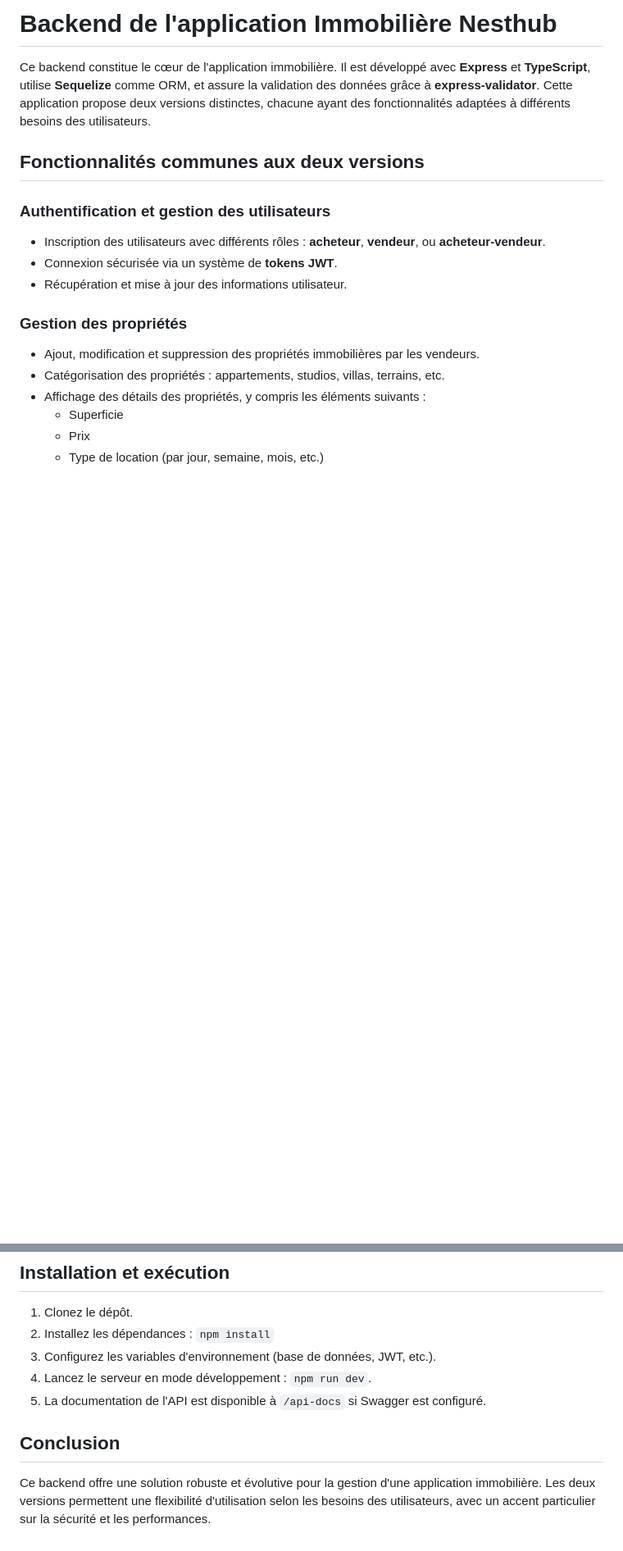
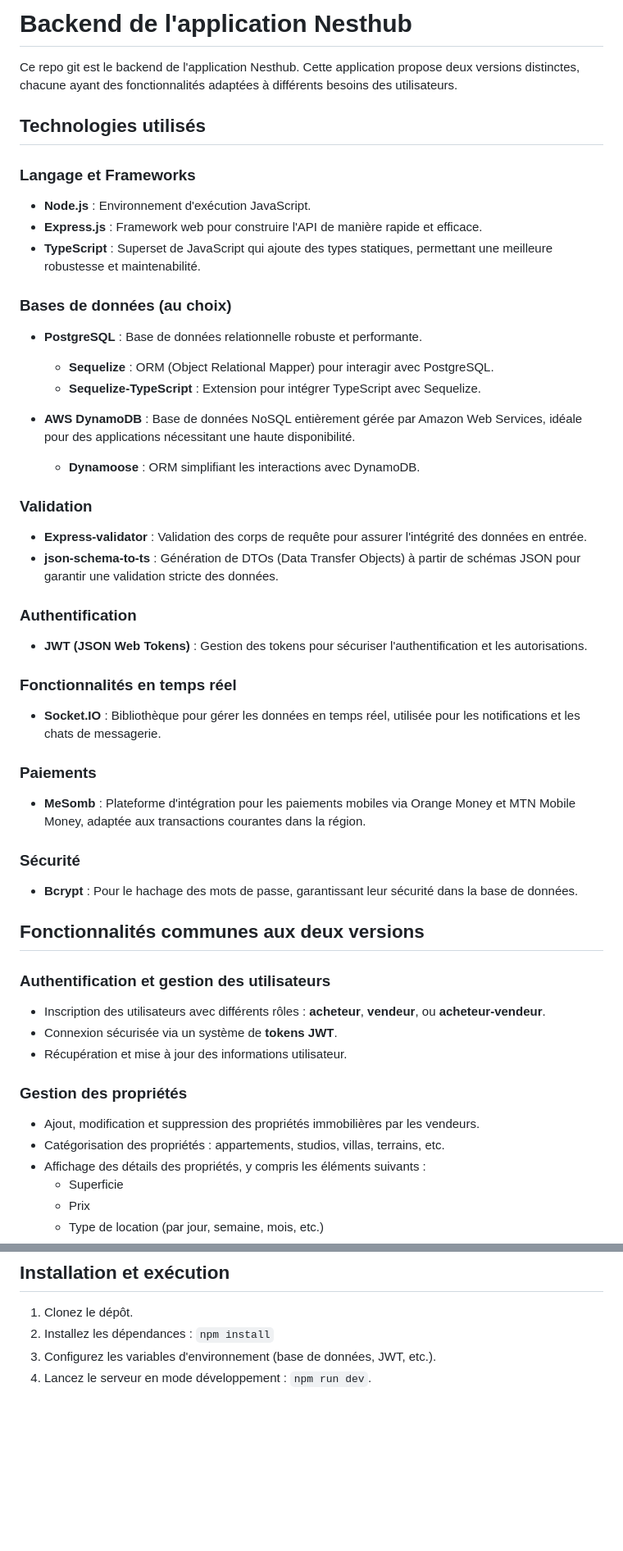
Before and after one commit to BaronAdams/nesthub-api, a Markdown page: README.md, 2 parts joined by grey strips. Shown at 82% size. Drawn GitHub-style; blank space fills up the shorter version.

Commit message:
Modification du fichier README.md

```diff
--- a/README.md
+++ b/README.md
@@ -1,6 +1,36 @@
-# Backend de l'application Immobilière Nesthub
+# Backend de l'application Nesthub
 
-Ce backend constitue le cœur de l'application immobilière. Il est développé avec **Express** et **TypeScript**, utilise **Sequelize** comme ORM, et assure la validation des données grâce à **express-validator**. Cette application propose deux versions distinctes, chacune ayant des fonctionnalités adaptées à différents besoins des utilisateurs.
+Ce repo git est le backend de l'application Nesthub. Cette application propose deux versions distinctes, chacune ayant des fonctionnalités adaptées à différents besoins des utilisateurs.
+
+## Technologies utilisés
+### Langage et Frameworks
+- **Node.js** : Environnement d'exécution JavaScript.
+- **Express.js** : Framework web pour construire l'API de manière rapide et efficace.
+- **TypeScript** : Superset de JavaScript qui ajoute des types statiques, permettant une meilleure robustesse et maintenabilité.
+
+### Bases de données (au choix)
+- **PostgreSQL** : Base de données relationnelle robuste et performante.
+  - **Sequelize** : ORM (Object Relational Mapper) pour interagir avec PostgreSQL.
+  - **Sequelize-TypeScript** : Extension pour intégrer TypeScript avec Sequelize.
+
+- **AWS DynamoDB** : Base de données NoSQL entièrement gérée par Amazon Web Services, idéale pour des applications nécessitant une haute disponibilité.
+  - **Dynamoose** : ORM simplifiant les interactions avec DynamoDB.
+
+### Validation
+- **Express-validator** : Validation des corps de requête pour assurer l'intégrité des données en entrée.
+- **json-schema-to-ts** : Génération de DTOs (Data Transfer Objects) à partir de schémas JSON pour garantir une validation stricte des données.
+
+### Authentification
+- **JWT (JSON Web Tokens)** : Gestion des tokens pour sécuriser l'authentification et les autorisations.
+
+### Fonctionnalités en temps réel
+- **Socket.IO** : Bibliothèque pour gérer les données en temps réel, utilisée pour les notifications et les chats de messagerie.
+
+### Paiements
+- **MeSomb** : Plateforme d'intégration pour les paiements mobiles via Orange Money et MTN Mobile Money, adaptée aux transactions courantes dans la région.
+
+### Sécurité
+- **Bcrypt** : Pour le hachage des mots de passe, garantissant leur sécurité dans la base de données.
 
 ## Fonctionnalités communes aux deux versions
 
@@ -102,7 +132,3 @@ Le backend expose une API REST structurée, incluant les routes suivantes :
 2. Installez les dépendances : `npm install`
 3. Configurez les variables d'environnement (base de données, JWT, etc.).
 4. Lancez le serveur en mode développement : `npm run dev`.
-5. La documentation de l'API est disponible à `/api-docs` si Swagger est configuré.
-
-## Conclusion
-Ce backend offre une solution robuste et évolutive pour la gestion d'une application immobilière. Les deux versions permettent une flexibilité d'utilisation selon les besoins des utilisateurs, avec un accent particulier sur la sécurité et les performances.
```
